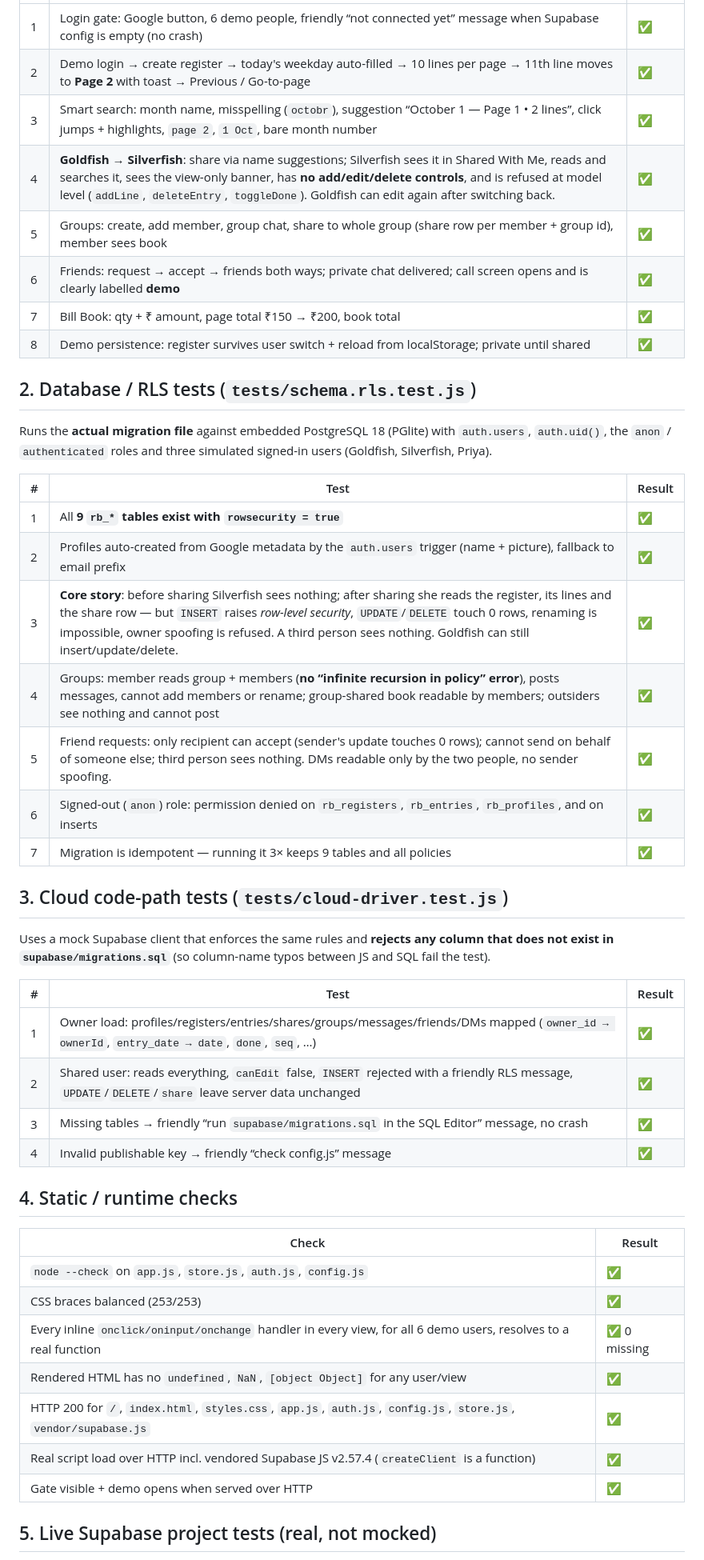
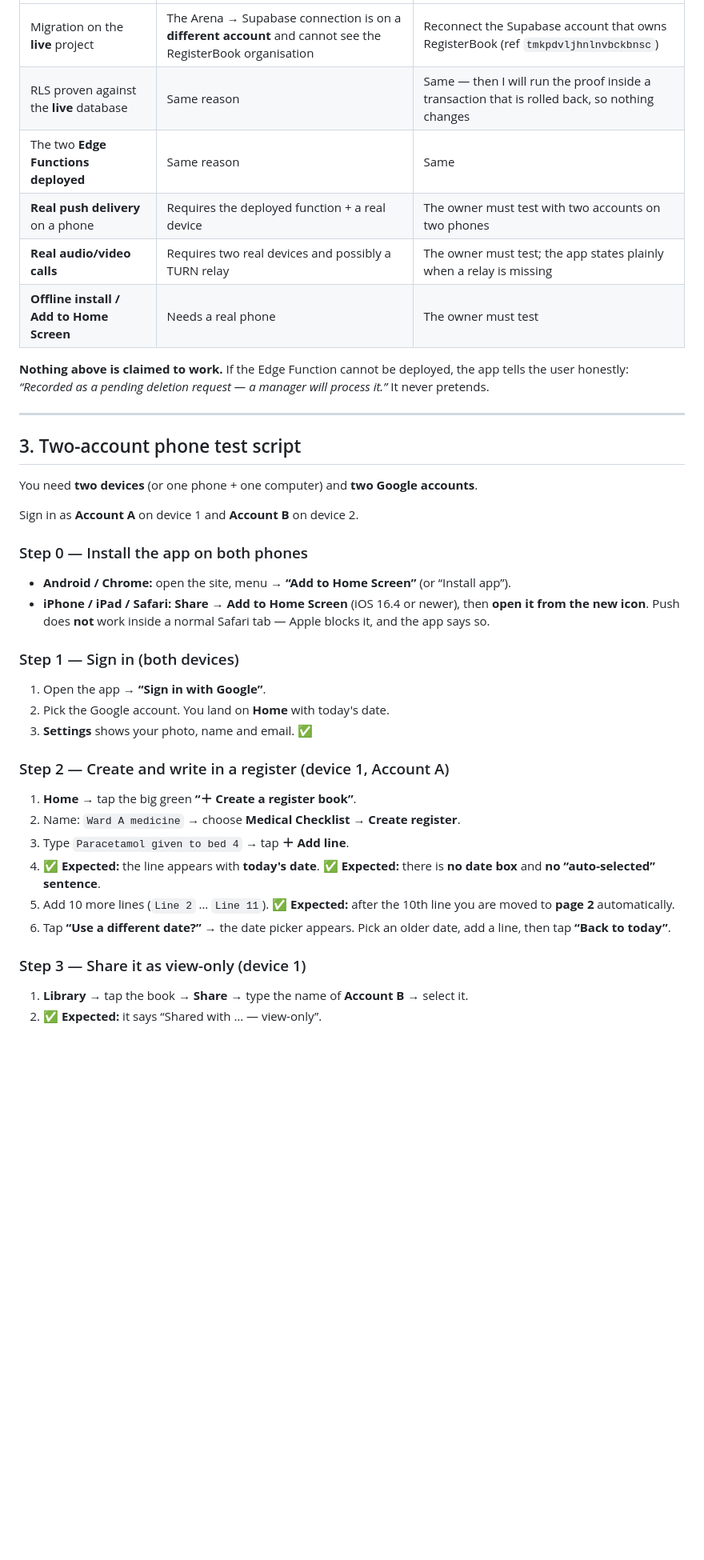
Before and after one commit to Mahicouragw/Register-book, a Markdown page: TEST_REPORT.md, the part around one of its changes. Shown at 80% size. Rendered like a GitHub page; blank space fills up the shorter version.

```diff
--- a/TEST_REPORT.md
+++ b/TEST_REPORT.md
@@ -25,53 +73,46 @@ Boots the real `index.html` with the real `config.js`, `auth.js`, `store.js`,
 |---|---|---|
-| 1 | Login gate: Google button, 6 demo people, friendly “not connected yet” message when Supabase config is empty (no crash) | ✅ |
-| 2 | Demo login → create register → today's weekday auto-filled → 10 lines per page → 11th line moves to **Page 2** with toast → Previous / Go-to-page | ✅ |
-| 3 | Smart search: month name, misspelling (`octobr`), suggestion “October 1 — Page 1 • 2 lines”, click jumps + highlights, `page 2`, `1 Oct`, bare month number | ✅ |
-| 4 | **Goldfish → Silverfish**: share via name suggestions; Silverfish sees it in Shared With Me, reads and searches it, sees the view-only banner, has **no add/edit/delete controls**, and is refused at model level (`addLine`, `deleteEntry`, `toggleDone`). Goldfish can edit again after switching back. | ✅ |
-| 5 | Groups: create, add member, group chat, share to whole group (share row per member + group id), member sees book | ✅ |
-| 6 | Friends: request → accept → friends both ways; private chat delivered; call screen opens and is clearly labelled **demo** | ✅ |
-| 7 | Bill Book: qty + ₹ amount, page total ₹150 → ₹200, book total | ✅ |
-| 8 | Demo persistence: register survives user switch + reload from localStorage; private until shared | ✅ |
+| Migration on the **live** project | The Arena → Supabase connection is on a **different account** and cannot see the RegisterBook organisation | Reconnect the Supabase account that owns RegisterBook (ref `tmkpdvljhnlnvbckbnsc`) |
+| RLS proven against the **live** database | Same reason | Same — then I will run the proof inside a transaction that is rolled back, so nothing changes |
+| The two **Edge Functions deployed** | Same reason | Same |
+| **Real push delivery** on a phone | Requires the deployed function + a real device | The owner must test with two accounts on two phones |
+| **Real audio/video calls** | Requires two real devices and possibly a TURN relay | The owner must test; the app states plainly when a relay is missing |
+| **Offline install / Add to Home Screen** | Needs a real phone | The owner must test |
 
-## 2. Database / RLS tests (`tests/schema.rls.test.js`)
+**Nothing above is claimed to work.** If the Edge Function cannot be deployed, the app
+tells the user honestly: *“Recorded as a pending deletion request — a manager will
+process it.”* It never pretends.
 
-Runs the **actual migration file** against embedded PostgreSQL 18 (PGlite) with
-`auth.users`, `auth.uid()`, the `anon` / `authenticated` roles and three
-simulated signed-in users (Goldfish, Silverfish, Priya).
+---
 
-| # | Test | Result |
-|---|---|---|
-| 1 | All **9 `rb_*` tables exist with `rowsecurity = true`** | ✅ |
-| 2 | Profiles auto-created from Google metadata by the `auth.users` trigger (name + picture), fallback to email prefix | ✅ |
-| 3 | **Core story**: before sharing Silverfish sees nothing; after sharing she reads the register, its lines and the share row — but `INSERT` raises *row-level security*, `UPDATE`/`DELETE` touch 0 rows, renaming is impossible, owner spoofing is refused. A third person sees nothing. Goldfish can still insert/update/delete. | ✅ |
-| 4 | Groups: member reads group + members (**no “infinite recursion in policy” error**), posts messages, cannot add members or rename; group-shared book readable by members; outsiders see nothing and cannot post | ✅ |
-| 5 | Friend requests: only recipient can accept (sender's update touches 0 rows); cannot send on behalf of someone else; third person sees nothing. DMs readable only by the two people, no sender spoofing. | ✅ |
-| 6 | Signed-out (`anon`) role: permission denied on `rb_registers`, `rb_entries`, `rb_profiles`, and on inserts | ✅ |
-| 7 | Migration is idempotent — running it 3× keeps 9 tables and all policies | ✅ |
+## 3. Two-account phone test script
 
-## 3. Cloud code-path tests (`tests/cloud-driver.test.js`)
+You need **two devices** (or one phone + one computer) and **two Google accounts**.
 
-Uses a mock Supabase client that enforces the same rules and **rejects any
-column that does not exist in `supabase/migrations.sql`** (so column-name typos
-between JS and SQL fail the test).
+Sign in as **Account A** on device 1 and **Account B** on device 2.
 
-| # | Test | Result |
-|---|---|---|
-| 1 | Owner load: profiles/registers/entries/shares/groups/messages/friends/DMs mapped (`owner_id → ownerId`, `entry_date → date`, `done`, `seq`, …) | ✅ |
-| 2 | Shared user: reads everything, `canEdit` false, `INSERT` rejected with a friendly RLS message, `UPDATE`/`DELETE`/`share` leave server data unchanged | ✅ |
-| 3 | Missing tables → friendly “run `supabase/migrations.sql` in the SQL Editor” message, no crash | ✅ |
-| 4 | Invalid publishable key → friendly “check config.js” message | ✅ |
+### Step 0 — Install the app on both phones
+- **Android / Chrome:** open the site, menu → **“Add to Home Screen”** (or “Install app”).
+- **iPhone / iPad / Safari:** **Share → Add to Home Screen** (iOS 16.4 or newer), then
+  **open it from the new icon**. Push does **not** work inside a normal Safari tab —
+  Apple blocks it, and the app says so.
 
-## 4. Static / runtime checks
+### Step 1 — Sign in (both devices)
+1. Open the app → **“Sign in with Google”**.
+2. Pick the Google account. You land on **Home** with today's date.
+3. **Settings** shows your photo, name and email. ✅
 
-| Check | Result |
-|---|---|
-| `node --check` on `app.js`, `store.js`, `auth.js`, `config.js` | ✅ |
-| CSS braces balanced (253/253) | ✅ |
-| Every inline `onclick/oninput/onchange` handler in every view, for all 6 demo users, resolves to a real function | ✅ 0 missing |
-| Rendered HTML has no `undefined`, `NaN`, `[object Object]` for any user/view | ✅ |
-| HTTP 200 for `/`, `index.html`, `styles.css`, `app.js`, `auth.js`, `config.js`, `store.js`, `vendor/supabase.js` | ✅ |
-| Real script load over HTTP incl. vendored Supabase JS v2.57.4 (`createClient` is a function) | ✅ |
-| Gate visible + demo opens when served over HTTP | ✅ |
+### Step 2 — Create and write in a register (device 1, Account A)
+1. **Home** → tap the big green **“＋ Create a register book”**.
+2. Name: `Ward A medicine` → choose **Medical Checklist** → **Create register**.
+3. Type `Paracetamol given to bed 4` → tap **＋ Add line**.
+4. ✅ **Expected:** the line appears with **today's date**.
+   ✅ **Expected:** there is **no date box** and **no “auto-selected” sentence**.
+5. Add 10 more lines (`Line 2` … `Line 11`).
+   ✅ **Expected:** after the 10th line you are moved to **page 2** automatically.
+6. Tap **“Use a different date?”** → the date picker appears. Pick an older date, add a
+   line, then tap **“Back to today”**.
 
-## 5. Live Supabase project tests (real, not mocked)
+### Step 3 — Share it as view-only (device 1)
+1. **Library** → tap the book → **Share** → type the name of **Account B** → select it.
+2. ✅ **Expected:** it says “Shared with … — view-only”.
 
```
Also changed, not shown: other parts of TEST_REPORT.md (+118 -67 lines).
